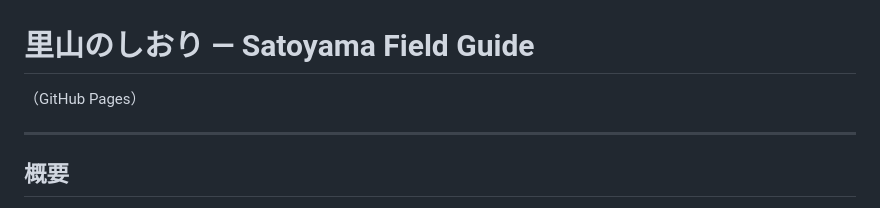
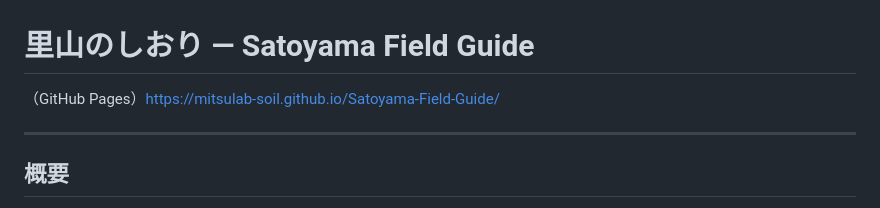
Before and after one commit to mitsulab-soil/Satoyama-Field-Guide, a Markdown page: README.md, the part around the change. Drawn GitHub-style.

Commit message:
Update GitHub Pages link in README

```diff
--- a/README.md
+++ b/README.md
@@ -1,6 +1,6 @@
 # 里山のしおり — Satoyama Field Guide
 
-（GitHub Pages）
+（GitHub Pages）https://mitsulab-soil.github.io/Satoyama-Field-Guide/
 
 ---
 
```
